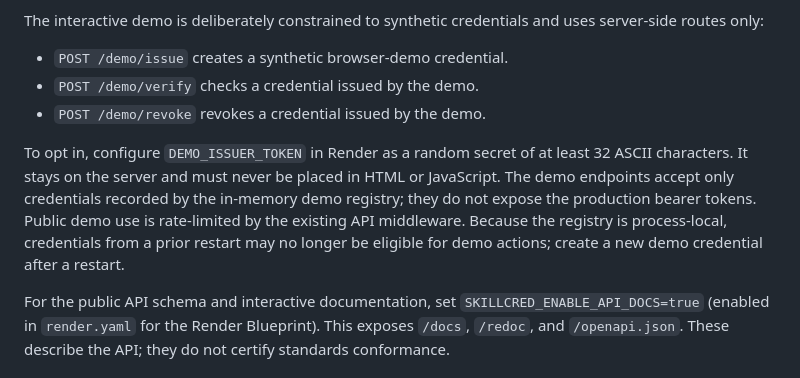
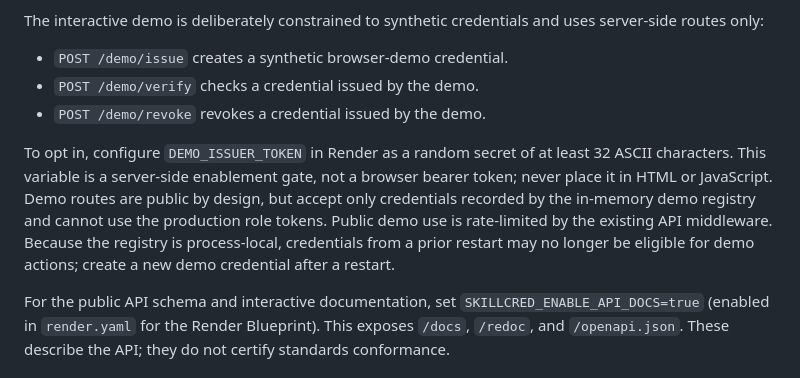
Before and after one commit to osmanosmanov6880-bot/SkillCred, a Markdown page: README.md, the part around the change. Drawn GitHub-style.

Commit message:
Clarify server-side demo enablement secret

```diff
--- a/README.md
+++ b/README.md
@@ -55,7 +55,7 @@ The interactive demo is deliberately constrained to synthetic credentials and us
 - `POST /demo/verify` checks a credential issued by the demo.
 - `POST /demo/revoke` revokes a credential issued by the demo.
 
-To opt in, configure `DEMO_ISSUER_TOKEN` in Render as a random secret of at least 32 ASCII characters. It stays on the server and must never be placed in HTML or JavaScript. The demo endpoints accept only credentials recorded by the in-memory demo registry; they do not expose the production bearer tokens. Public demo use is rate-limited by the existing API middleware. Because the registry is process-local, credentials from a prior restart may no longer be eligible for demo actions; create a new demo credential after a restart.
+To opt in, configure `DEMO_ISSUER_TOKEN` in Render as a random secret of at least 32 ASCII characters. This variable is a server-side enablement gate, not a browser bearer token; never place it in HTML or JavaScript. Demo routes are public by design, but accept only credentials recorded by the in-memory demo registry and cannot use the production role tokens. Public demo use is rate-limited by the existing API middleware. Because the registry is process-local, credentials from a prior restart may no longer be eligible for demo actions; create a new demo credential after a restart.
 
 For the public API schema and interactive documentation, set `SKILLCRED_ENABLE_API_DOCS=true` (enabled in `render.yaml` for the Render Blueprint). This exposes `/docs`, `/redoc`, and `/openapi.json`. These describe the API; they do not certify standards conformance.
 
```
